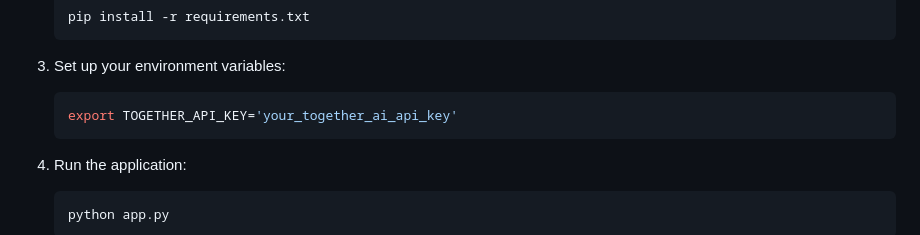
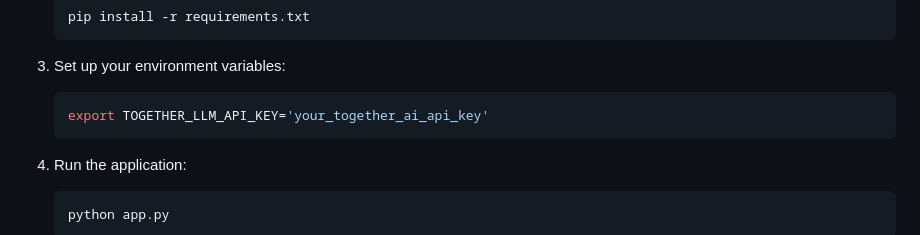
Before and after one commit to prakrititz/Webify, a Markdown page: README.md, the part around the change printed below. Rendered like a GitHub page.

````diff
--- a/README.md
+++ b/README.md
@@ -38,7 +38,7 @@ Webify is a tool designed to effortlessly convert YouTube videos into fully func
 
 3. Set up your environment variables:
    ```bash
-   export TOGETHER_API_KEY='your_together_ai_api_key'
+   export TOGETHER_LLM_API_KEY='your_together_ai_api_key'
    ```
 
 4. Run the application:
````
Also changed, not shown: other parts of README.md (+1 -1 lines).
